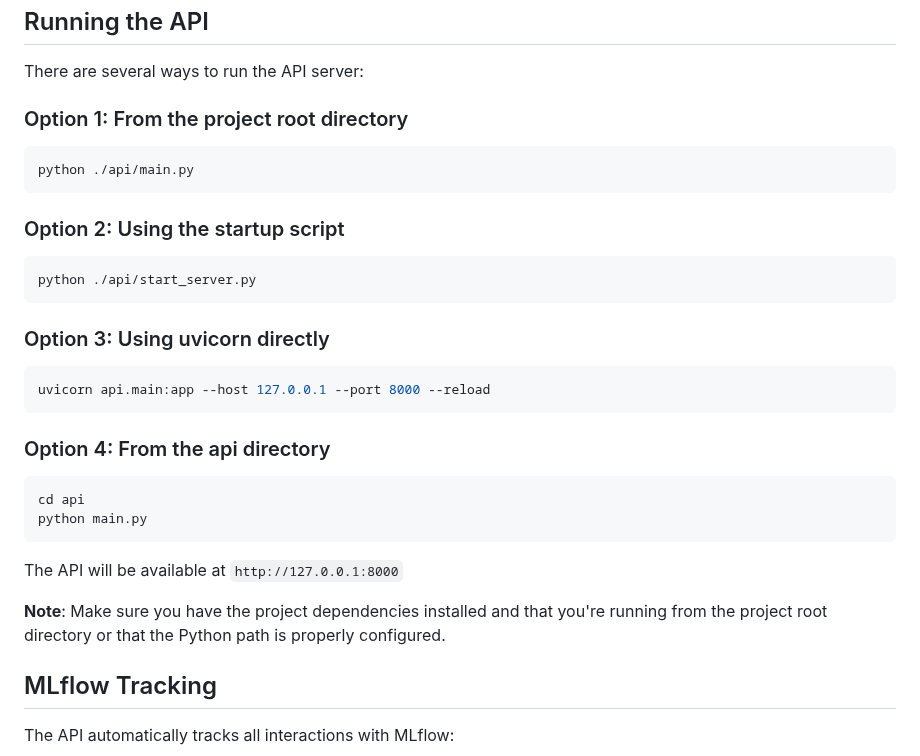
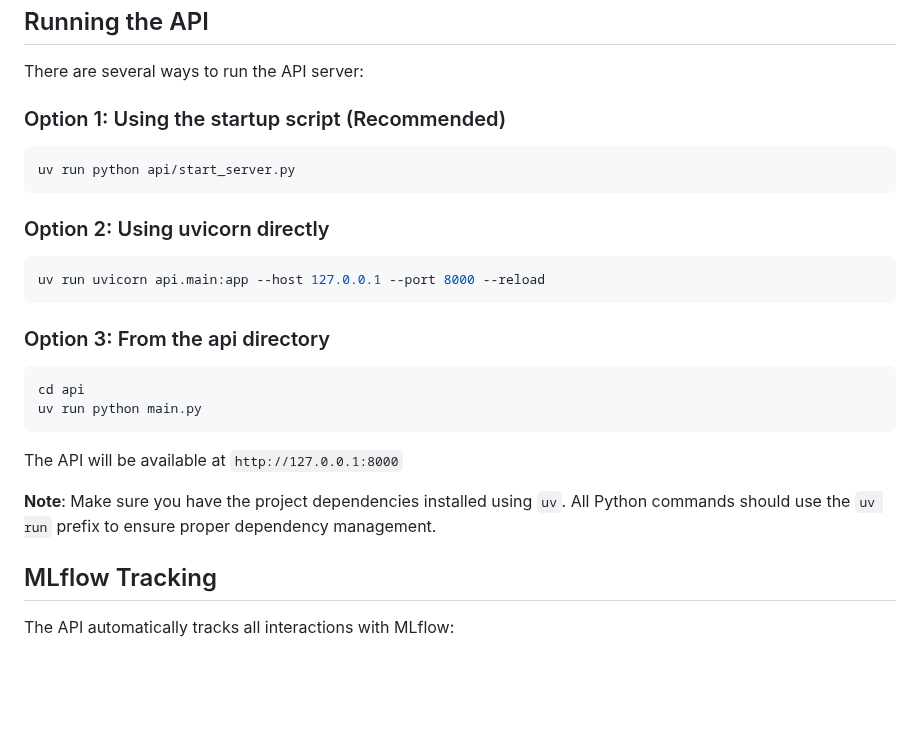
Before and after one commit to sylvainHellin/cobbie, a Markdown page: api/README.md, the part around the change. Drawn GitHub-style; blank space fills up the shorter version.

````diff
--- a/api/README.md
+++ b/api/README.md
@@ -89,30 +89,25 @@ Health check endpoint.
 
 There are several ways to run the API server:
 
-### Option 1: From the project root directory
+### Option 1: Using the startup script (Recommended)
 ```bash
-python ./api/main.py
+uv run python api/start_server.py
 ```
 
-### Option 2: Using the startup script
+### Option 2: Using uvicorn directly
 ```bash
-python ./api/start_server.py
+uv run uvicorn api.main:app --host 127.0.0.1 --port 8000 --reload
 ```
 
-### Option 3: Using uvicorn directly
-```bash
-uvicorn api.main:app --host 127.0.0.1 --port 8000 --reload
-```
-
-### Option 4: From the api directory
+### Option 3: From the api directory
 ```bash
 cd api
-python main.py
+uv run python main.py
 ```
 
 The API will be available at `http://127.0.0.1:8000`
 
-**Note**: Make sure you have the project dependencies installed and that you're running from the project root directory or that the Python path is properly configured.
+**Note**: Make sure you have the project dependencies installed using `uv`. All Python commands should use the `uv run` prefix to ensure proper dependency management.
 
 ## MLflow Tracking
 
````
Also changed, not shown: README.md (+13 -4 lines).
